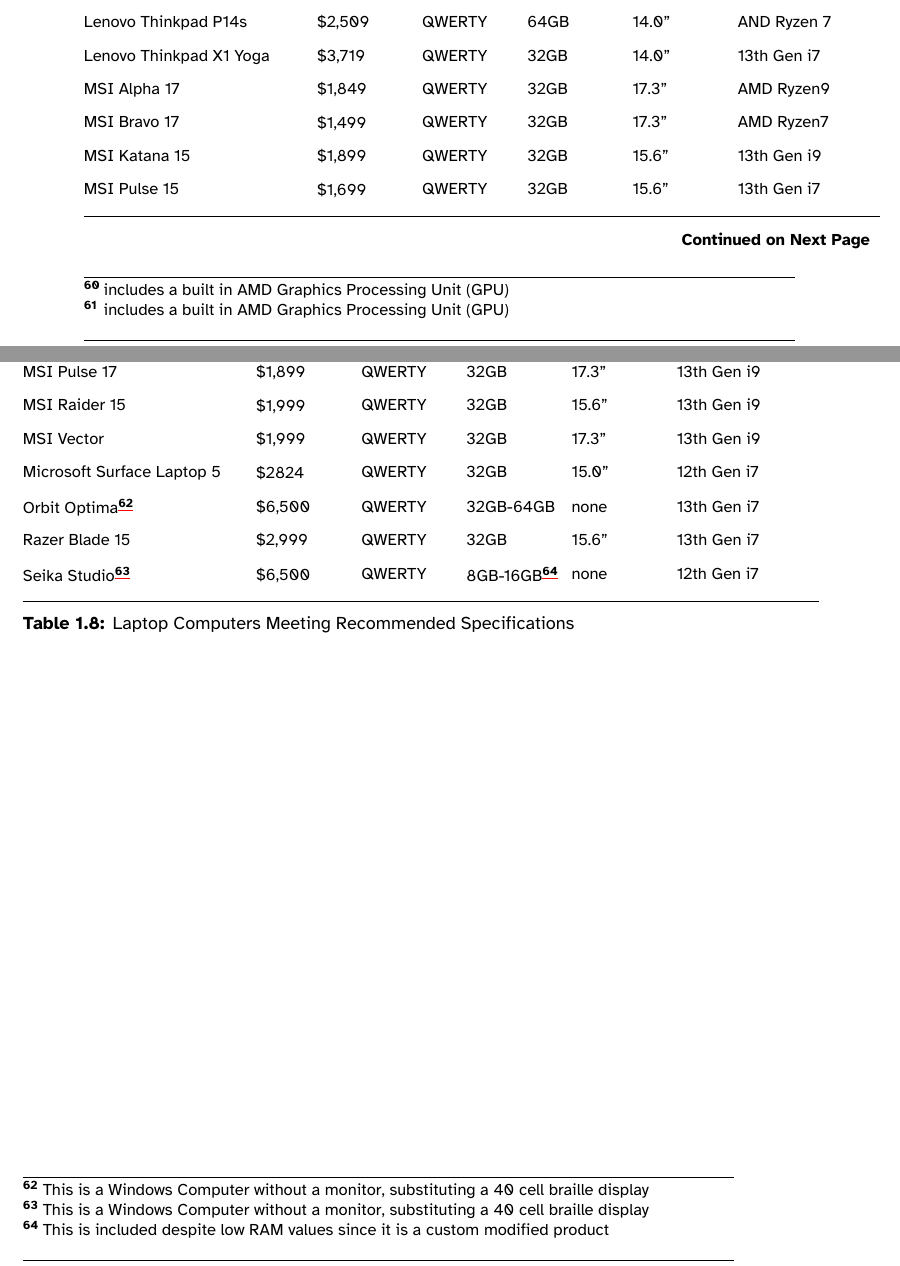
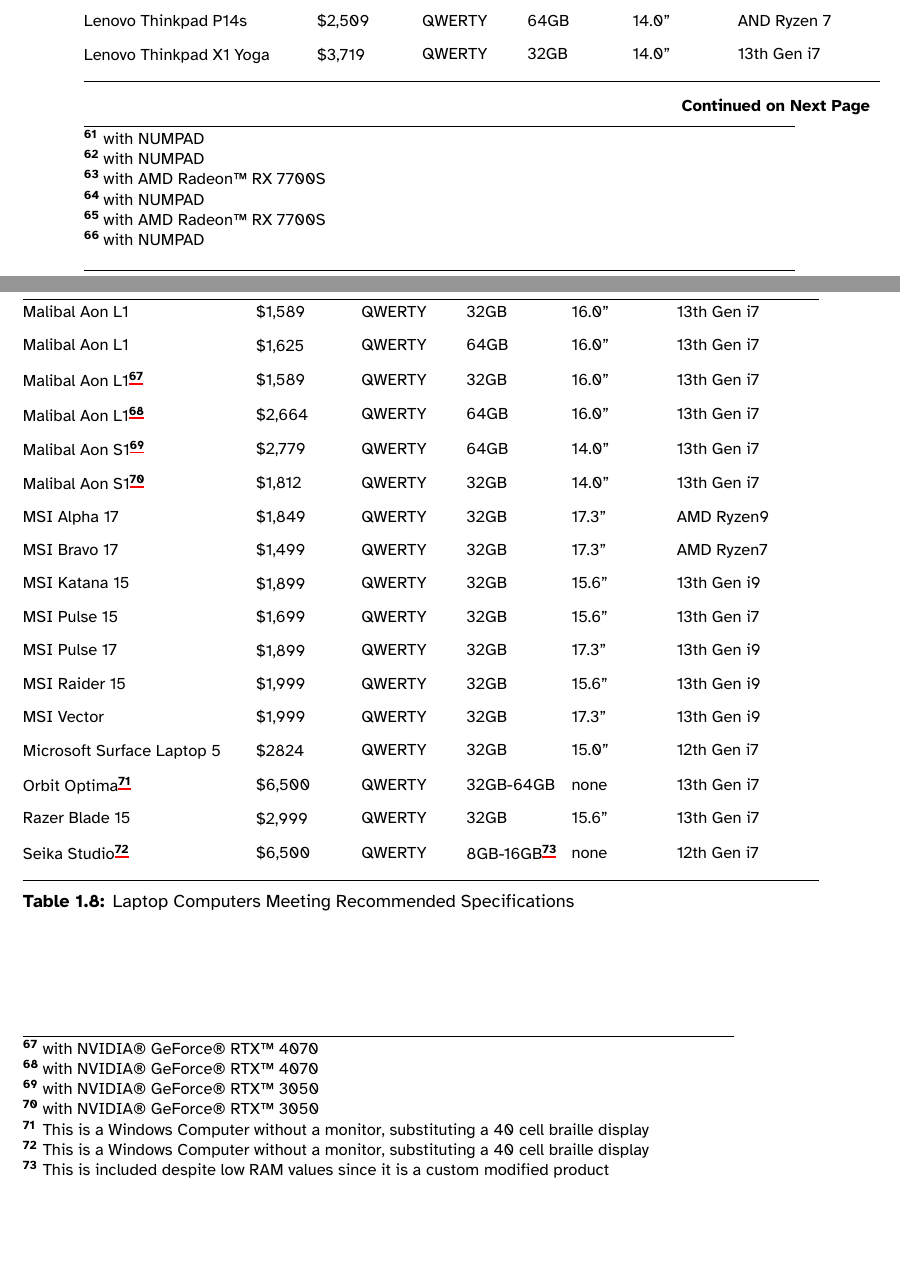
Before and after one commit to mrhunsaker/TechSpecsTVI2023, a LaTeX document (main.tex, which reads Chapters/Chapter1.tex): two parts of pages 38 and 39 of 140, joined at a grey line, cut so that both start at the same text, the shorter picture padded with empty space. Compiled offline with XeLaTeX.

Commit message:
Updates from Overleaf

```diff
--- a/Chapters/Chapter1.tex
+++ b/Chapters/Chapter1.tex
@@ -498,14 +499,15 @@
 	Dell Latitude 7440                                                                                          & \$3,615                                                                                                                                         & QWERTY                 & 32GB         & 14.0''               & 13th Gen i7        \\[1.0em]
 	Dell Precision 5680                                                                                         & \$5,597                                                                                                                                         & QWERTY                 & 32GB         & 16.0''               & 13th Gen i9        \\[1.0em]
 	Dell Precision 7680                                                                                         & \$7,225                                                                                                                                         & QWERTY                 & 32GB         & 16.0''               & 13th Gen i9        \\[1.0em]
-	Framework 13                                                                                                & \$1,102                                                                                                                                         & QWERTY                 & 32GB         & 13.5''               & 13th Gen i7        \\[1.0em]
+
+ Framework 13                                                                                                & \$1,102                                                                                                                                         & QWERTY                 & 32GB         & 13.5''               & 13th Gen i7        \\[1.0em]
 	Framework 13                                                                                                & \$1,732                                                                                                                                         & QWERTY                 & 32GB         & 13.5''               & AMD Ryzen 7        \\[1.0em]
 	Framework 13                                                                                                & \$1,892                                                                                                                                         & QWERTY                 & 64GB         & 13.5''               & AMD Ryzen 7        \\[1.0em]
 	Framework 13                                                                                                & \$2,222                                                                                                                                         & QWERTY                 & 64GB         & 13.5''               & 13th Gen i7        \\[1.0em]
-	Framework 16                                                                                                & \$2,239                                                                                                                                         & QWERTY & 32GB         & 16.0''               & AMD Ryzen 9        \\[1.0em]
-	Framework 16                                                                                                & \$2,399                                                                                                                                         & QWERTY & 64GB         & 16.0''               & AMD Ryzen 9        \\[1.0em]
-	Framework 16\footnote{\raggedright includes a built in AMD Graphics Processing Unit (GPU)}                                                                              & \$2,639                                                                                                                                         & QWERTY & 32GB         & 16.0''               & AMD Ryzen 9        \\[1.0em]
-	Framework 16\footnote{\raggedright includes a built in AMD Graphics Processing Unit (GPU)}                                                                              & \$2,808                                                                                                                                         & QWERTY & 64GB         & 16.0''               & AMD Ryzen 9        \\[1.0em]
+	Framework 16                                                                                                & \$2,239                                                                                                                                         & QWERTY\footnote{\raggedright with NUMPAD}   & 32GB         & 16.0''               & AMD Ryzen 9        \\[1.0em]
+	Framework 16                                                                                                & \$2,399                                                                                                                                         & QWERTY\footnote{\raggedright with NUMPAD}  & 64GB         & 16.0''               & AMD Ryzen 9        \\[1.0em]
+	Framework 16\footnote{\raggedright with AMD Radeon™ RX 7700S}                                                                              & \$2,639                                                                                                                                         & QWERTY\footnote{\raggedright with NUMPAD}  & 32GB         & 16.0''               & AMD Ryzen 9        \\[1.0em]
+	Framework 16\footnote{\raggedright with AMD Radeon™ RX 7700S}                                                                              & \$2,808                                                                                                                                         & QWERTY\footnote{\raggedright with NUMPAD}  & 64GB         & 16.0''               & AMD Ryzen 9        \\[1.0em]
 	HP Dragonfly Pro                                                                                            & \$1,549                                                                                                                                         & QWERTY                 & 32GB         & 14.0''               & AMD Ryzen 7        \\[1.0em]
 	HP Envy                                                                                                     & \$1,749                                                                                                                                         & QWERTY                 & 32GB         & 17.3''               & 13th Gen i7        \\[1.0em]
 	Legion Pro 7i                                                                                               & \$3,599                                                                                                                                         & QWERTY                 & 32GB         & 16.0''               & 13th Gen i9        \\[1.0em]
@@ -518,6 +520,14 @@
 	Lenovo Thinkpad P14s                                                                                        & \$2,199                                                                                                                                         & QWERTY                 & 32GB         & 14.0''               & AND Ryzen 7        \\[1.0em]
 	Lenovo Thinkpad P14s                                                                                        & \$2,509                                                                                                                                         & QWERTY                 & 64GB         & 14.0''               & AND Ryzen 7        \\[1.0em]
 	Lenovo Thinkpad X1 Yoga                                                                                     & \$3,719                                                                                                                                         & QWERTY                 & 32GB         & 14.0''               & 13th Gen i7        \\[1.0em]
+Malibal Aon L1  & \$1,589  & QWERTY  & 32GB & 16.0''  & 13th Gen i7 \\[1.0em]
+Malibal Aon L1  & \$1,625  & QWERTY  & 64GB & 16.0''  & 13th Gen i7 \\[1.0em]
+Malibal Aon L1\footnote{\raggedright with NVIDIA® GeForce® RTX™ 4070}  & \$1,589  & QWERTY  & 32GB & 16.0''  & 13th Gen i7 \\[1.0em]
+Malibal Aon L1\footnote{\raggedright with NVIDIA® GeForce® RTX™ 4070}  & \$2,664  & QWERTY  & 64GB & 16.0''  & 13th Gen i7 \\[1.0em]
+Malibal Aon S1\footnote{\raggedright with
+NVIDIA® GeForce® RTX™ 3050 }  & \$2,779  & QWERTY  & 64GB & 14.0''  & 13th Gen i7 \\[1.0em]
+Malibal Aon S1\footnote{\raggedright with
+NVIDIA® GeForce® RTX™ 3050 }  & \$1,812  & QWERTY  & 32GB & 14.0''  & 13th Gen i7 \\[1.0em]
 MSI Alpha 17  & \$1,849  & QWERTY  & 32GB & 17.3''  & AMD Ryzen9 \\[1.0em]
 MSI Bravo 17 & \$1,499  & QWERTY  & 32GB & 17.3''  & AMD Ryzen7 \\[1.0em]
 MSI Katana 15 & \$1,899  & QWERTY  & 32GB & 15.6''  & 13th Gen i9 \\[1.0em]
```
Also changed, not shown: Chapters/Chapter1.tex (1 more changed lines).
